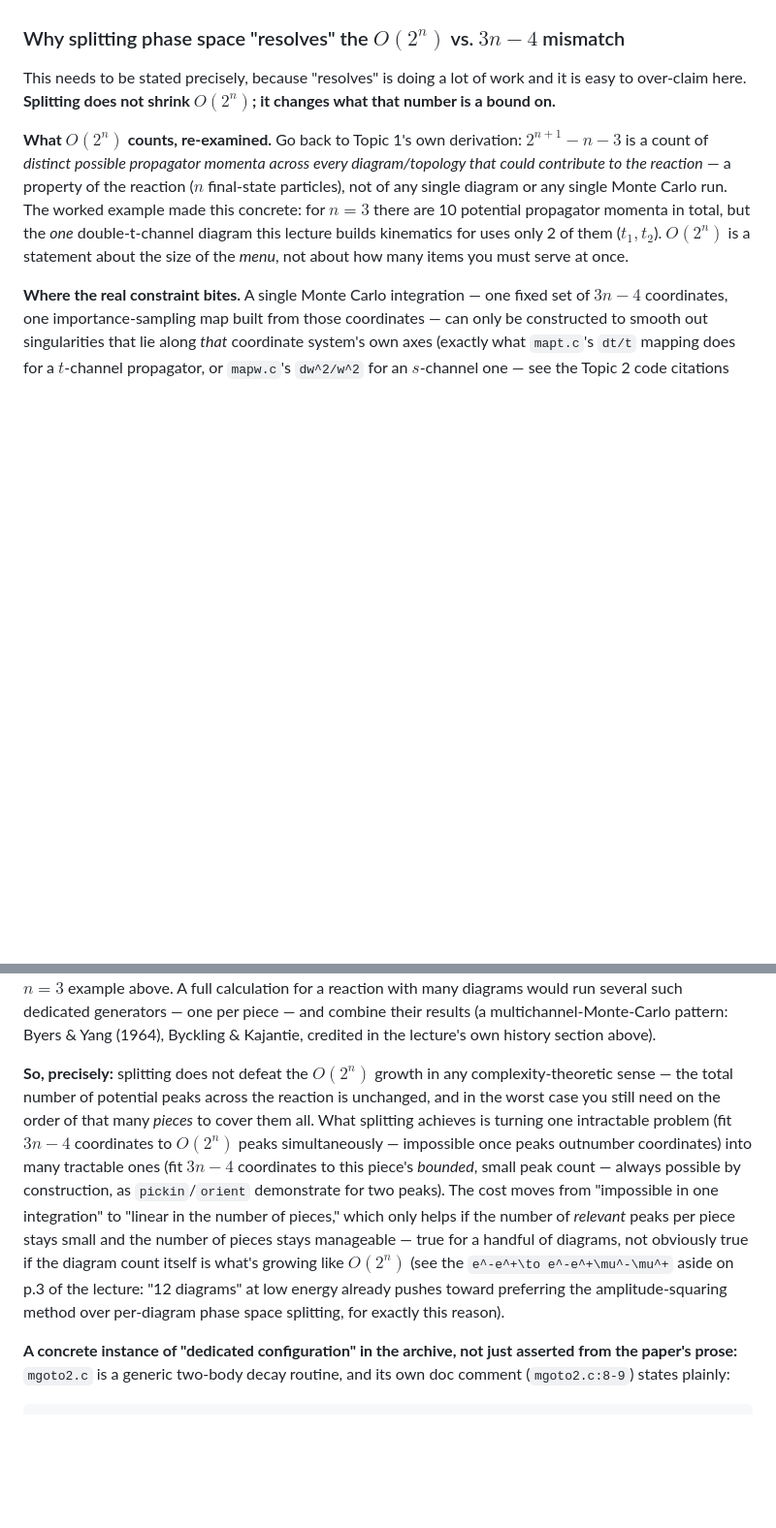
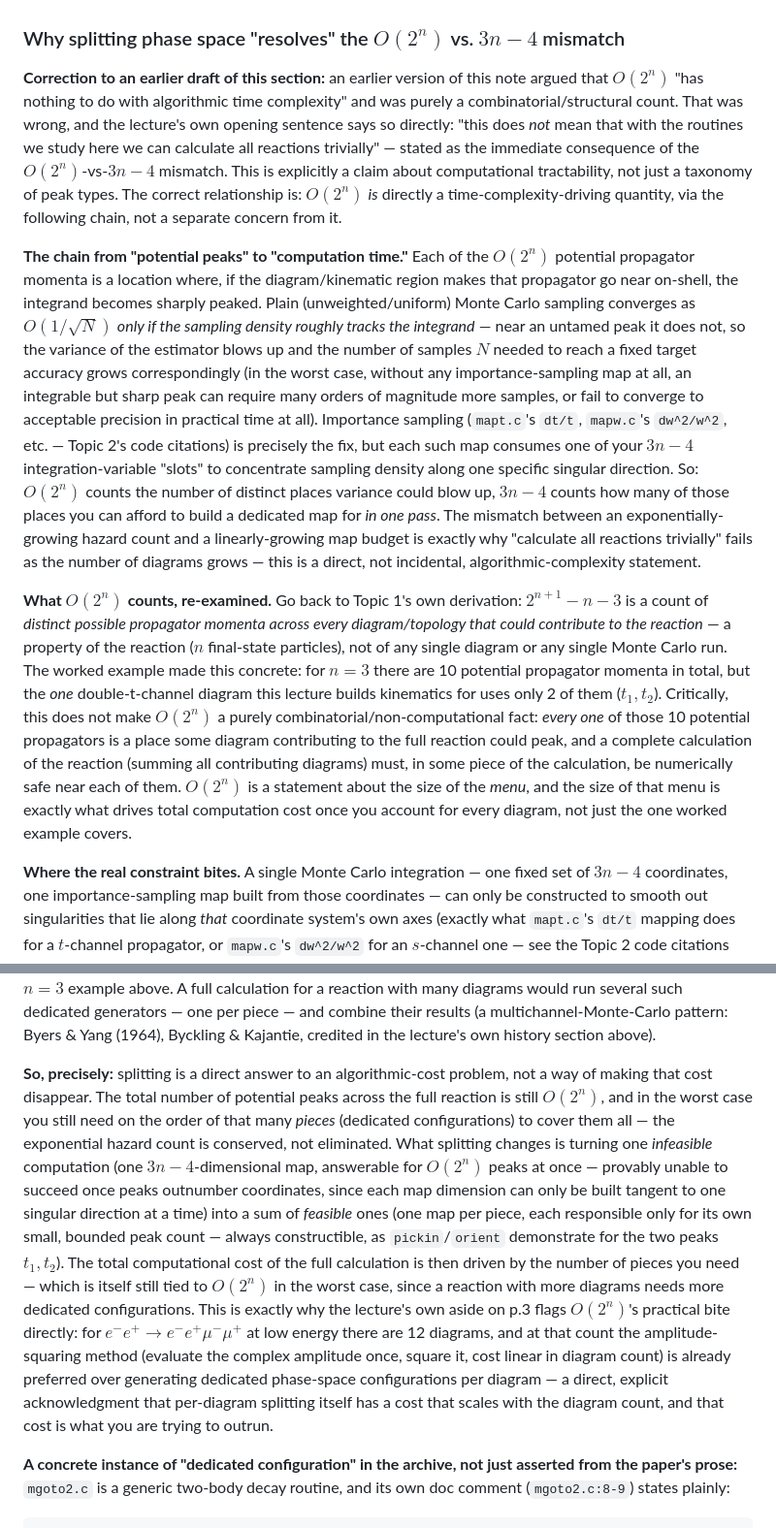
Before and after one commit to mkhellat/nikhef-form-lab, a Markdown page: 06-mc-multiperipheral/NOTES.md, 2 parts joined by grey strips. Shown at 97% size. GitHub-like rendering; blank space fills up the shorter version.

Commit message:
06-mc-multiperipheral: correct overstated claim that O(2^n) is not complexity-related
The previous commit (2264f1d) argued O(2^n) "was never a time complexity
in the algorithmic sense" -- this was wrong, and directly contradicted by
the lecture's own opening sentence: "this does not mean that with the
routines we study here we can calculate all reactions trivially," stated
as the immediate consequence of the O(2^n)-vs-3n-4 mismatch.

Corrected chain: each of the O(2^n) potential propagator momenta is a
place plain Monte Carlo sampling can develop uncontrolled variance
without a dedicated importance-sampling map; each map consumes one of
the 3n-4 available integration-variable slots. So O(2^n) counts hazards,
3n-4 counts how many dedicated maps you can build per pass -- an
exponential-vs-linear resource mismatch that is a direct, not
incidental, statement about computational tractability. Splitting phase
space doesn't shrink O(2^n) (still need on the order of that many pieces
in the worst case) -- it turns one infeasible single-pass computation
into a sum of feasible per-piece ones, with total cost then driven by
the number of pieces needed. Grounds this via the lecture's own p.3
aside: 12 diagrams for e-e+ -> e-e+mu-mu+ already makes the
amplitude-squaring method (cost linear in diagram count) preferable to
per-diagram phase-space splitting, an explicit acknowledgment that
splitting's own cost scales with diagram count.

Correction documented inline (not silently overwritten), consistent with
this file's existing practice of keeping prior mistakes visible.

```diff
--- a/06-mc-multiperipheral/NOTES.md
+++ b/06-mc-multiperipheral/NOTES.md
@@ -363,9 +363,38 @@ piece.
 
 ### Why splitting phase space "resolves" the $O(2^n)$ vs. $3n-4$ mismatch
 
-This needs to be stated precisely, because "resolves" is doing a lot of
-work and it is easy to over-claim here. **Splitting does not shrink
-$O(2^n)$; it changes what that number is a bound on.**
+**Correction to an earlier draft of this section:** an earlier version of
+this note argued that $O(2^n)$ "has nothing to do with algorithmic time
+complexity" and was purely a combinatorial/structural count. That was
+wrong, and the lecture's own opening sentence says so directly: "this
+does *not* mean that with the routines we study here we can calculate all
+reactions trivially" — stated as the immediate consequence of the
+$O(2^n)$-vs-$3n-4$ mismatch. This is explicitly a claim about
+computational tractability, not just a taxonomy of peak types. The
+correct relationship is: $O(2^n)$ *is* directly a time-complexity-driving
+quantity, via the following chain, not a separate concern from it.
+
+**The chain from "potential peaks" to "computation time."** Each of the
+$O(2^n)$ potential propagator momenta is a location where, if the
+diagram/kinematic region makes that propagator go near on-shell, the
+integrand becomes sharply peaked. Plain (unweighted/uniform) Monte Carlo
+sampling converges as $O(1/\sqrt{N})$ *only if the sampling density
+roughly tracks the integrand* — near an untamed peak it does not, so the
+variance of the estimator blows up and the number of samples $N$ needed
+to reach a fixed target accuracy grows correspondingly (in the worst
+case, without any importance-sampling map at all, an integrable but sharp
+peak can require many orders of magnitude more samples, or fail to
+converge to acceptable precision in practical time at all). Importance
+sampling (`mapt.c`'s `dt/t`, `mapw.c`'s `dw^2/w^2`, etc. — Topic 2's code
+citations) is precisely the fix, but each such map consumes one of your
+$3n-4$ integration-variable "slots" to concentrate sampling density along
+one specific singular direction. So: $O(2^n)$ counts the number of
+distinct places variance could blow up, $3n-4$ counts how many of those
+places you can afford to build a dedicated map for *in one pass*. The
+mismatch between an exponentially-growing hazard count and a
+linearly-growing map budget is exactly why "calculate all reactions
+trivially" fails as the number of diagrams grows — this is a direct,
+not incidental, algorithmic-complexity statement.
 
 **What $O(2^n)$ counts, re-examined.** Go back to Topic 1's own
 derivation: $2^{n+1}-n-3$ is a count of *distinct possible propagator
@@ -374,9 +403,15 @@ reaction* — a property of the reaction ($n$ final-state particles), not
 of any single diagram or any single Monte Carlo run. The worked example
 made this concrete: for $n=3$ there are 10 potential propagator momenta
 in total, but the *one* double-t-channel diagram this lecture builds
-kinematics for uses only 2 of them ($t_1,t_2$). $O(2^n)$ is a statement
-about the size of the *menu*, not about how many items you must serve at
-once.
+kinematics for uses only 2 of them ($t_1,t_2$). Critically, this does not
+make $O(2^n)$ a purely combinatorial/non-computational fact: *every one*
+of those 10 potential propagators is a place some diagram contributing to
+the full reaction could peak, and a complete calculation of the reaction
+(summing all contributing diagrams) must, in some piece of the
+calculation, be numerically safe near each of them. $O(2^n)$ is a
+statement about the size of the *menu*, and the size of that menu is
+exactly what drives total computation cost once you account for every
+diagram, not just the one worked example covers.
 
 **Where the real constraint bites.** A single Monte Carlo integration —
 one fixed set of $3n-4$ coordinates, one importance-sampling map built
@@ -413,22 +448,30 @@ piece — and combine their results (a multichannel-Monte-Carlo pattern:
 Byers & Yang (1964), Byckling & Kajantie, credited in the lecture's own
 history section above).
 
-**So, precisely:** splitting does not defeat the $O(2^n)$ growth in any
-complexity-theoretic sense — the total number of potential peaks across
-the reaction is unchanged, and in the worst case you still need on the
-order of that many *pieces* to cover them all. What splitting achieves is
-turning one intractable problem (fit $3n-4$ coordinates to $O(2^n)$
-peaks simultaneously — impossible once peaks outnumber coordinates) into
-many tractable ones (fit $3n-4$ coordinates to this piece's *bounded*,
-small peak count — always possible by construction, as `pickin`/`orient`
-demonstrate for two peaks). The cost moves from "impossible in one
-integration" to "linear in the number of pieces," which only helps if the
-number of *relevant* peaks per piece stays small and the number of pieces
-stays manageable — true for a handful of diagrams, not obviously true if
-the diagram count itself is what's growing like $O(2^n)$ (see the
-`e^-e^+\to e^-e^+\mu^-\mu^+` aside on p.3 of the lecture: "12 diagrams" at
-low energy already pushes toward preferring the amplitude-squaring method
-over per-diagram phase space splitting, for exactly this reason).
+**So, precisely:** splitting is a direct answer to an algorithmic-cost
+problem, not a way of making that cost disappear. The total number of
+potential peaks across the full reaction is still $O(2^n)$, and in the
+worst case you still need on the order of that many *pieces* (dedicated
+configurations) to cover them all — the exponential hazard count is
+conserved, not eliminated. What splitting changes is turning one
+*infeasible* computation (one $3n-4$-dimensional map, answerable for
+$O(2^n)$ peaks at once — provably unable to succeed once peaks outnumber
+coordinates, since each map dimension can only be built tangent to one
+singular direction at a time) into a sum of *feasible* ones (one map per
+piece, each responsible only for its own small, bounded peak count —
+always constructible, as `pickin`/`orient` demonstrate for the two peaks
+$t_1,t_2$). The total computational cost of the full calculation is then
+driven by the number of pieces you need — which is itself still tied to
+$O(2^n)$ in the worst case, since a reaction with more diagrams needs
+more dedicated configurations. This is exactly why the lecture's own
+aside on p.3 flags $O(2^n)$'s practical bite directly: for
+$e^-e^+\to e^-e^+\mu^-\mu^+$ at low energy there are 12 diagrams, and at
+that count the amplitude-squaring method (evaluate the complex amplitude
+once, square it, cost linear in diagram count) is already preferred over
+generating dedicated phase-space configurations per diagram — a direct,
+explicit acknowledgment that per-diagram splitting itself has a cost that
+scales with the diagram count, and that cost is what you are trying to
+outrun.
 
 **A concrete instance of "dedicated configuration" in the archive, not
 just asserted from the paper's prose:** `mgoto2.c` is a generic two-body
```
